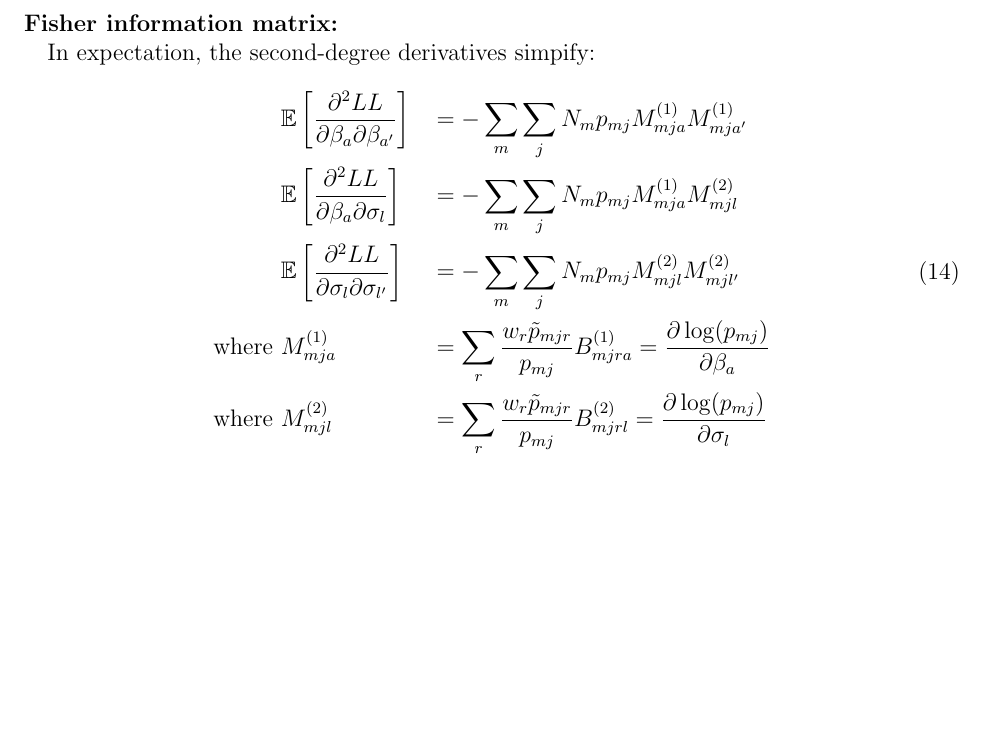
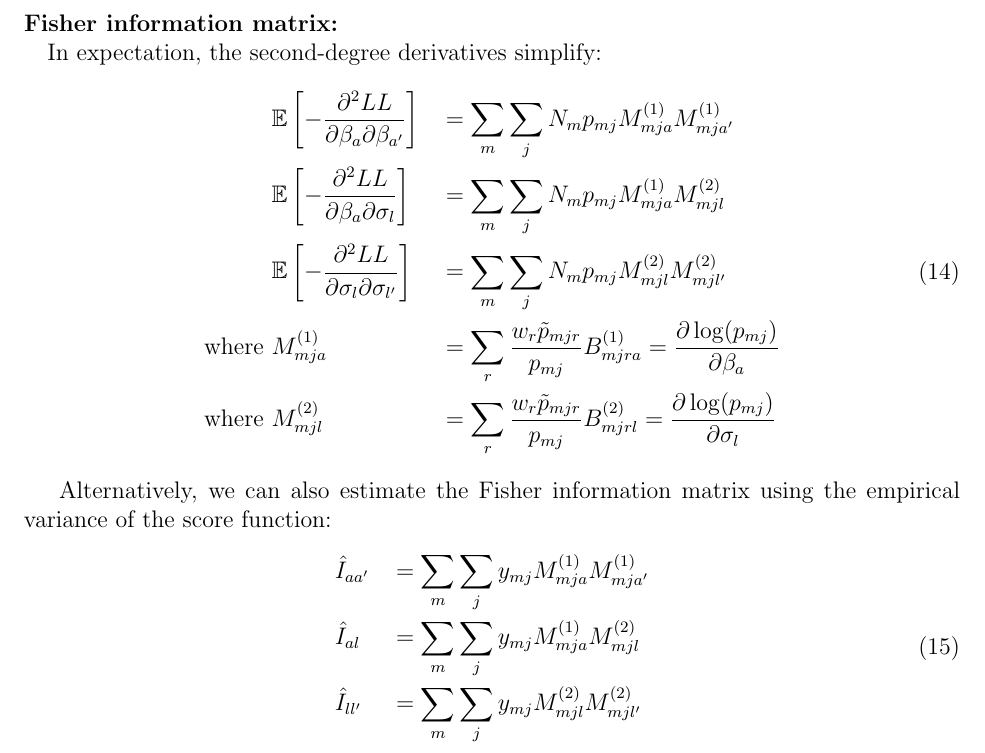
Before and after one commit to stourmlu/MixedLogit, a LaTeX document (MixedLogit/doc/MixedLogit.tex): part of page 6 of 6, cut so that both start at the same text, the shorter picture padded with empty space. Compiled offline with pdfLaTeX.

Commit message:
Update MixedLogit.tex

```diff
--- a/MixedLogit/doc/MixedLogit.tex
+++ b/MixedLogit/doc/MixedLogit.tex
@@ -182,16 +182,25 @@ To evaluate the unconditional probabilities $p_{mj}$, we take draws of $\nu_r$ w
 
 
 \paragraph{Fisher information matrix: \\}
-In expectation, the second-degree derivatives simpify:
+In expectation, the second-degree derivatives simplify:
 \begin{equation}
 \begin{aligned}
-	& \mathbb{E}\left[ \frac{\partial^2 LL}{\partial \beta_a \partial \beta_{a'}} \right] && = - \sum_m \sum_j N_m p_{mj} M^{(1)}_{mja} M^{(1)}_{mja'} \\
-	& \mathbb{E}\left[ \frac{\partial^2 LL}{\partial \beta_a \partial \sigma_{l}} \right] && = - \sum_m \sum_j N_m p_{mj} M^{(1)}_{mja} M^{(2)}_{mjl} \\
-	& \mathbb{E}\left[ \frac{\partial^2 LL}{\partial \sigma_l \partial \sigma_{l'}} \right] && = - \sum_m \sum_j N_m p_{mj} M^{(2)}_{mjl} M^{(2)}_{mjl'} \\
+	& \mathbb{E}\left[ - \frac{\partial^2 LL}{\partial \beta_a \partial \beta_{a'}} \right] && = \sum_m \sum_j N_m p_{mj} M^{(1)}_{mja} M^{(1)}_{mja'} \\
+	& \mathbb{E}\left[ - \frac{\partial^2 LL}{\partial \beta_a \partial \sigma_{l}} \right] && = \sum_m \sum_j N_m p_{mj} M^{(1)}_{mja} M^{(2)}_{mjl} \\
+	& \mathbb{E}\left[ - \frac{\partial^2 LL}{\partial \sigma_l \partial \sigma_{l'}} \right] && = \sum_m \sum_j N_m p_{mj} M^{(2)}_{mjl} M^{(2)}_{mjl'} \\
 \text{where }  & M^{(1)}_{mja} && = \sum_r \frac{w_r \tilde{p}_{mjr}}{p_{mj}} B^{(1)}_{mjra} = \frac{\partial \log(p_{mj})}{\partial \beta_a}   \\
 \text{where }  & M^{(2)}_{mjl} && = \sum_r \frac{w_r \tilde{p}_{mjr}}{p_{mj}} B^{(2)}_{mjrl} = \frac{\partial \log(p_{mj})}{\partial \sigma_l}   \\
 \end{aligned}
 \end{equation}
 
+Alternatively, we can also estimate the Fisher information matrix using the empirical variance of the score function:
+\begin{equation}
+\begin{aligned}
+	& \hat{I}_{aa'} && = \sum_m \sum_j y_{mj} M^{(1)}_{mja} M^{(1)}_{mja'} \\
+	& \hat{I}_{al} && = \sum_m \sum_j y_{mj} M^{(1)}_{mja} M^{(2)}_{mjl} \\
+	& \hat{I}_{ll'} && = \sum_m \sum_j y_{mj} M^{(2)}_{mjl} M^{(2)}_{mjl'} \\
+\end{aligned}
+\end{equation}
+
 
 \end{document}
```
